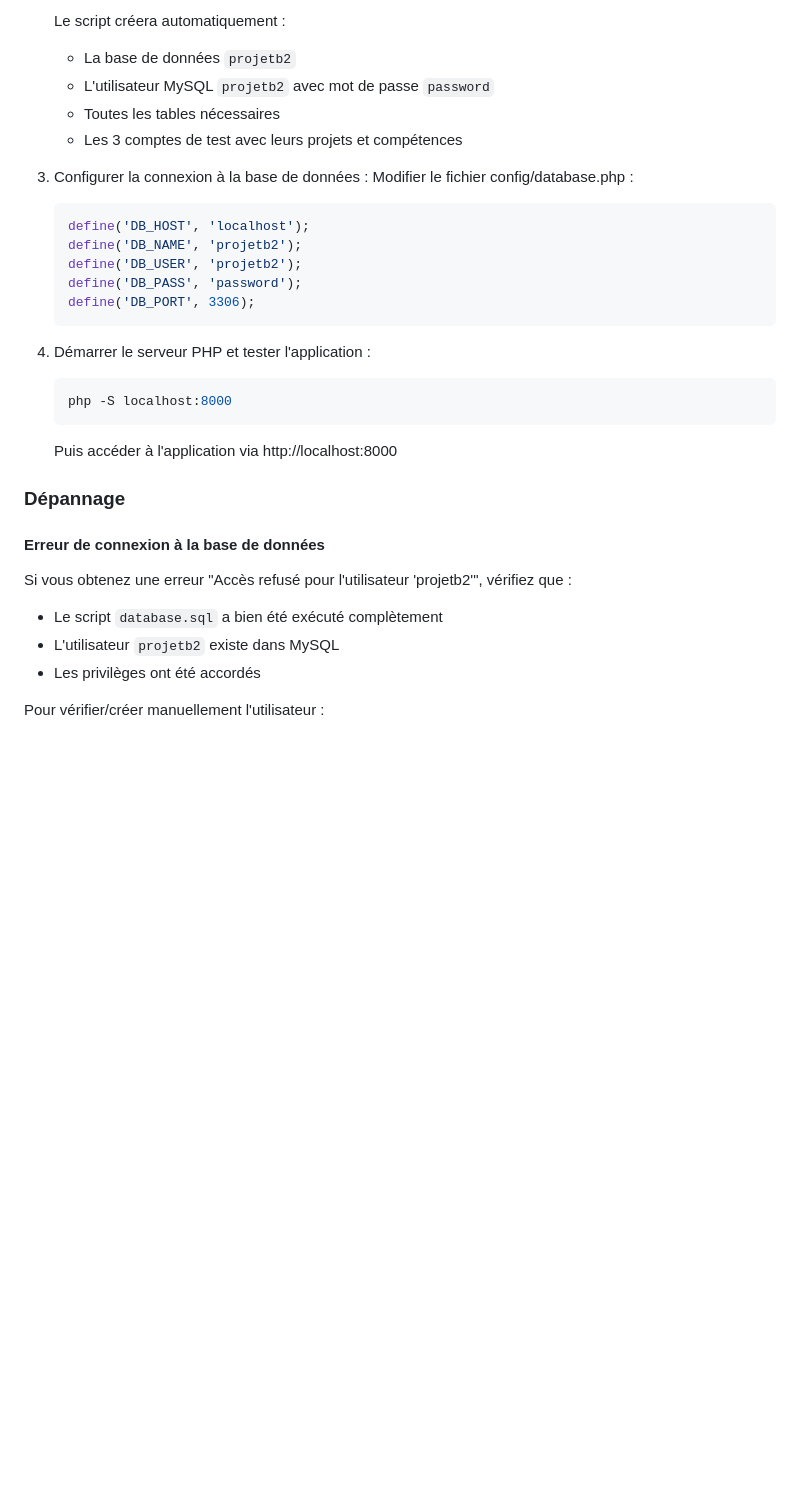
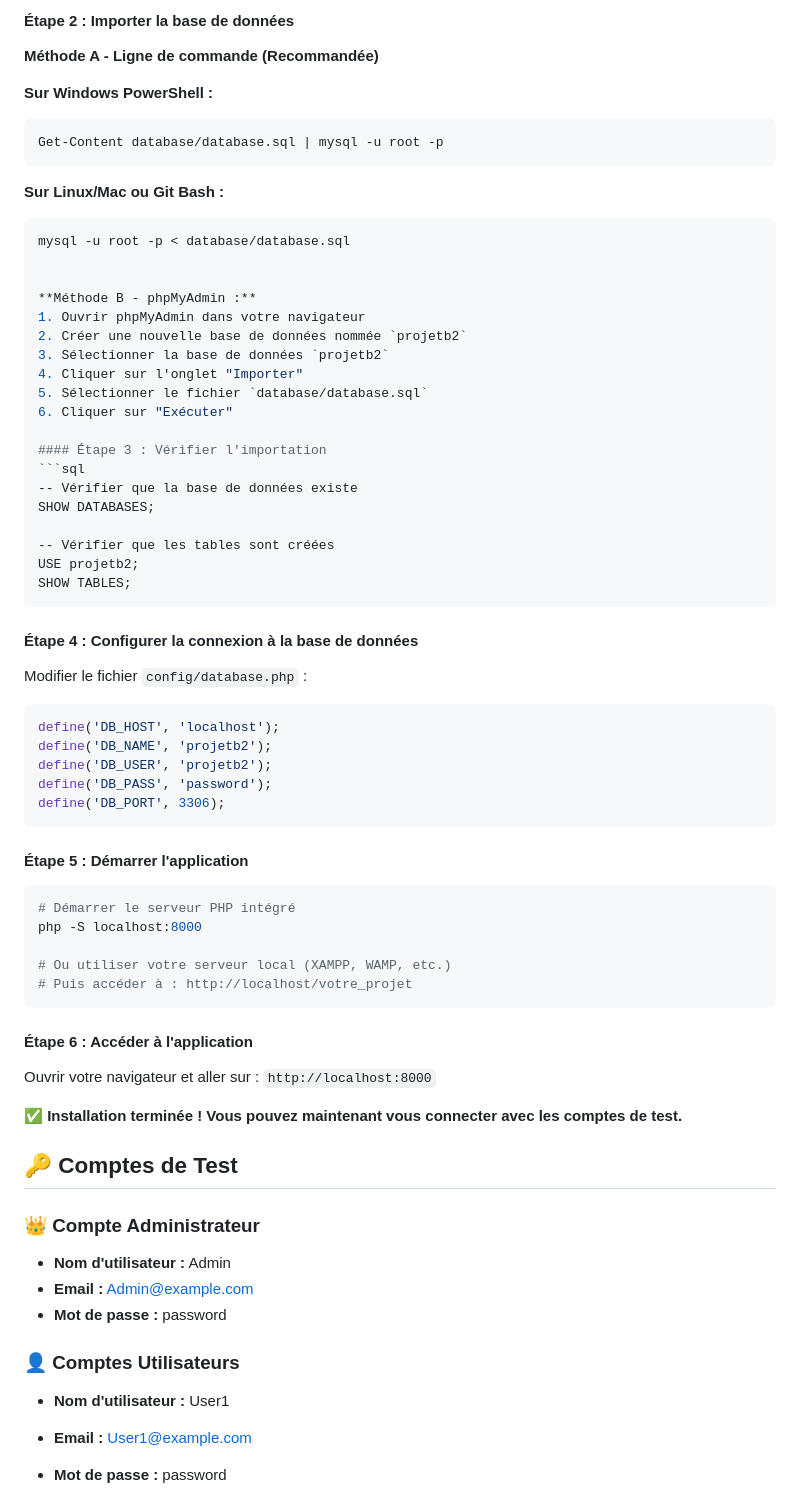
Before and after one commit to MathiasNeri/PHP_B2_NERI, a Markdown page: README.md, the part around one of its changes. GitHub-like rendering; blank space fills up the shorter version.

````diff
--- a/README.md
+++ b/README.md
@@ -70,32 +69,69 @@ Ce projet est une application web développée en PHP & MySQL permettant aux uti
 
-   Le script créera automatiquement :
-   - La base de données `projetb2`
-   - L'utilisateur MySQL `projetb2` avec mot de passe `password`
-   - Toutes les tables nécessaires
-   - Les 3 comptes de test avec leurs projets et compétences
+#### Étape 2 : Importer la base de données
 
-3. Configurer la connexion à la base de données :
-   Modifier le fichier config/database.php :
-   ```php
-   define('DB_HOST', 'localhost');
-   define('DB_NAME', 'projetb2');
-   define('DB_USER', 'projetb2');
-   define('DB_PASS', 'password');
-   define('DB_PORT', 3306);
-   ```
+**Méthode A - Ligne de commande (Recommandée)**
 
-4. Démarrer le serveur PHP et tester l'application :
-   ```bash
-   php -S localhost:8000
-   ```
-   Puis accéder à l'application via http://localhost:8000
+**Sur Windows PowerShell :**
+```powershell
+Get-Content database/database.sql | mysql -u root -p
+```
 
-### Dépannage
+**Sur Linux/Mac ou Git Bash :**
+```bash
+mysql -u root -p < database/database.sql
 
-#### Erreur de connexion à la base de données
-Si vous obtenez une erreur "Accès refusé pour l'utilisateur 'projetb2'", vérifiez que :
-- Le script `database.sql` a bien été exécuté complètement
-- L'utilisateur `projetb2` existe dans MySQL
-- Les privilèges ont été accordés
 
-Pour vérifier/créer manuellement l'utilisateur :
+**Méthode B - phpMyAdmin :**
+1. Ouvrir phpMyAdmin dans votre navigateur
+2. Créer une nouvelle base de données nommée `projetb2`
+3. Sélectionner la base de données `projetb2`
+4. Cliquer sur l'onglet "Importer"
+5. Sélectionner le fichier `database/database.sql`
+6. Cliquer sur "Exécuter"
+
+#### Étape 3 : Vérifier l'importation
+```sql
+-- Vérifier que la base de données existe
+SHOW DATABASES;
+
+-- Vérifier que les tables sont créées
+USE projetb2;
+SHOW TABLES;
+```
+
+#### Étape 4 : Configurer la connexion à la base de données
+Modifier le fichier `config/database.php` :
+```php
+define('DB_HOST', 'localhost');
+define('DB_NAME', 'projetb2');
+define('DB_USER', 'projetb2');
+define('DB_PASS', 'password');
+define('DB_PORT', 3306);
+```
+
+#### Étape 5 : Démarrer l'application
+```bash
+# Démarrer le serveur PHP intégré
+php -S localhost:8000
+
+# Ou utiliser votre serveur local (XAMPP, WAMP, etc.)
+# Puis accéder à : http://localhost/votre_projet
+```
+
+#### Étape 6 : Accéder à l'application
+Ouvrir votre navigateur et aller sur : `http://localhost:8000`
+
+**✅ Installation terminée ! Vous pouvez maintenant vous connecter avec les comptes de test.**
+
+## 🔑 Comptes de Test
+
+### 👑 Compte Administrateur
+- **Nom d'utilisateur :** Admin
+- **Email :** Admin@example.com
+- **Mot de passe :** password
+
+### 👤 Comptes Utilisateurs
+- **Nom d'utilisateur :** User1
+- **Email :** User1@example.com
+- **Mot de passe :** password
+
````
Also changed, not shown: other parts of README.md (+140 -81 lines).
